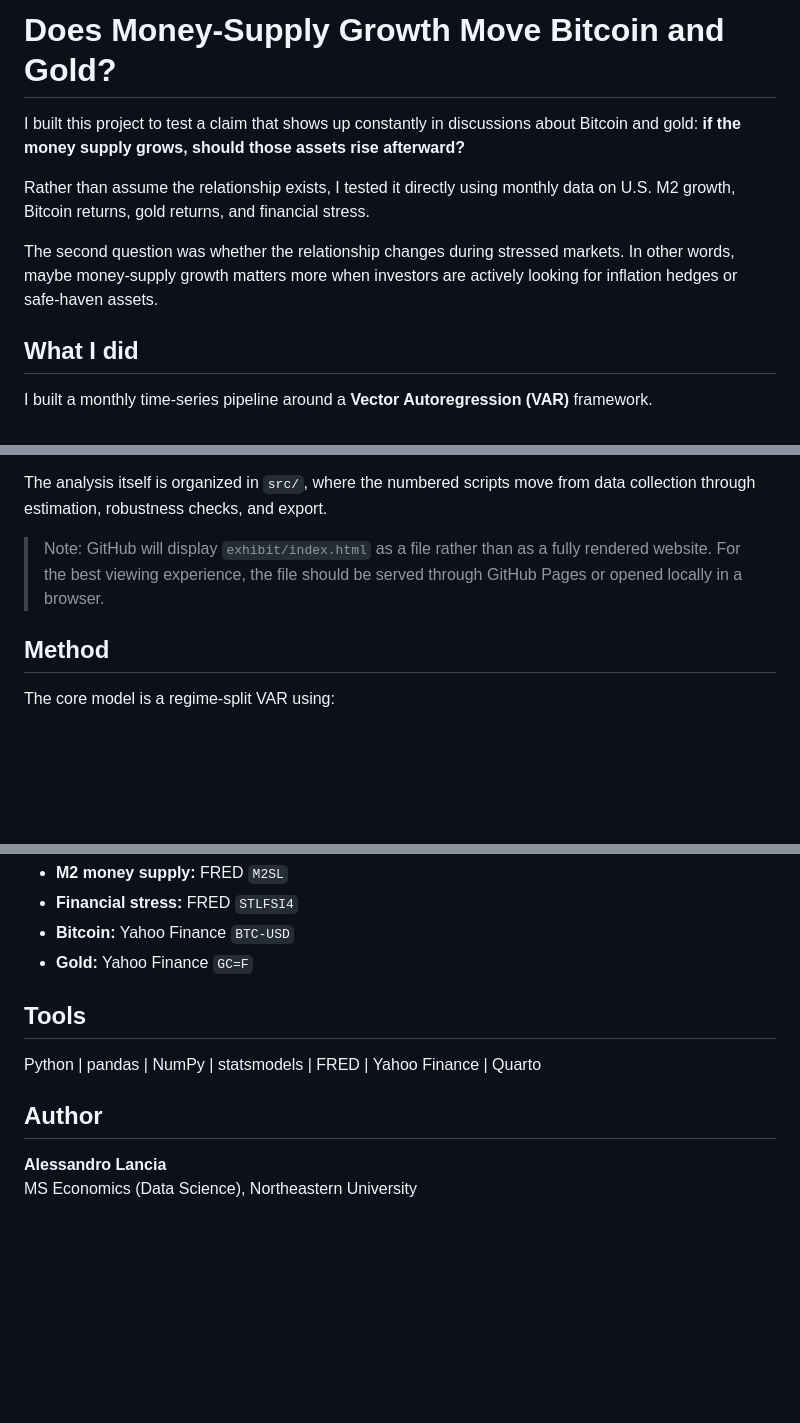
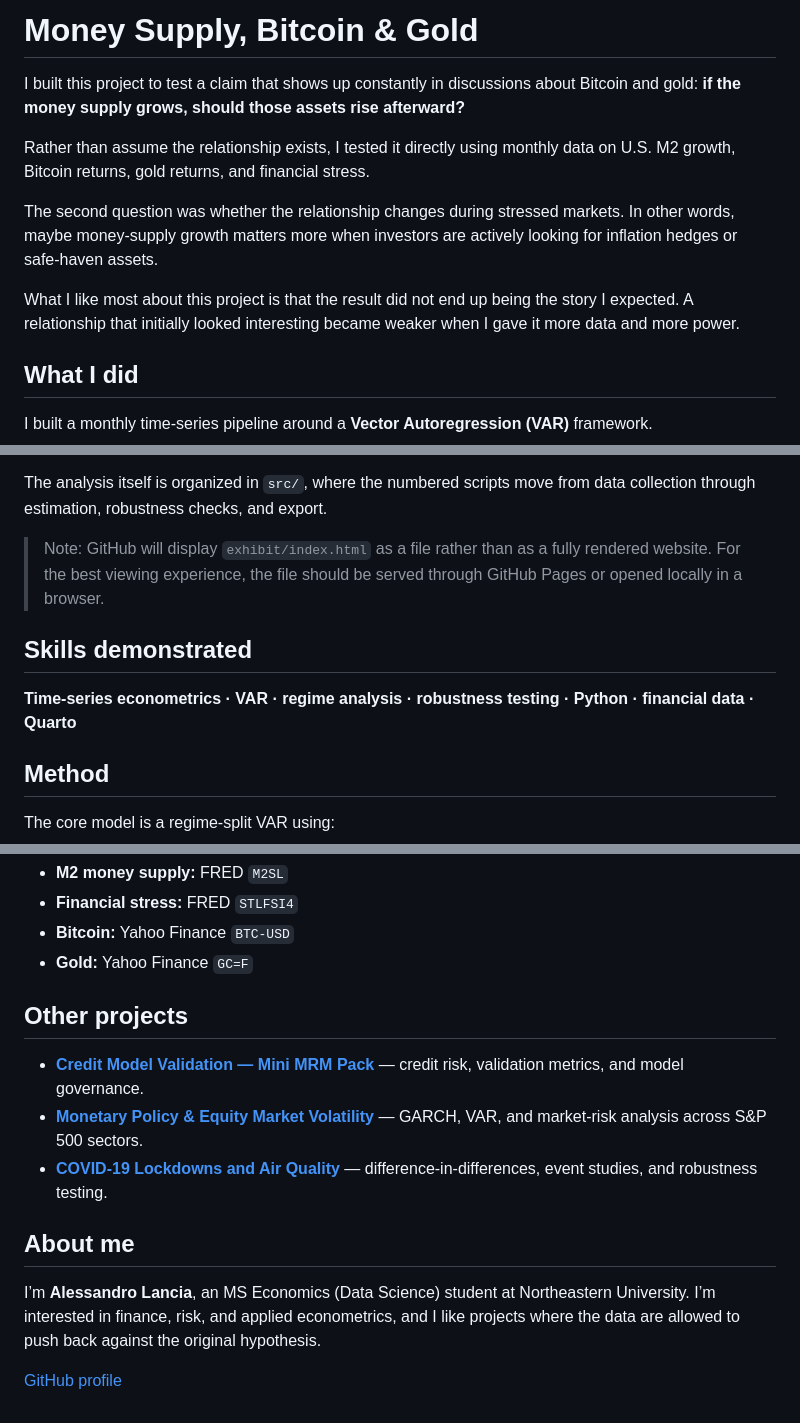
Before and after one commit to alelancia14/btc-gold-liquidity-study, a Markdown page: README.md, 3 parts joined by grey strips. Drawn GitHub-style; blank space fills up the shorter version.

Commit message:
Polish README as portfolio project

```diff
--- a/README.md
+++ b/README.md
@@ -1,10 +1,12 @@
-# Does Money-Supply Growth Move Bitcoin and Gold?
+# Money Supply, Bitcoin & Gold
 
 I built this project to test a claim that shows up constantly in discussions about Bitcoin and gold: **if the money supply grows, should those assets rise afterward?**
 
 Rather than assume the relationship exists, I tested it directly using monthly data on U.S. M2 growth, Bitcoin returns, gold returns, and financial stress.
 
 The second question was whether the relationship changes during stressed markets. In other words, maybe money-supply growth matters more when investors are actively looking for inflation hedges or safe-haven assets.
+
+What I like most about this project is that the result did not end up being the story I expected. A relationship that initially looked interesting became weaker when I gave it more data and more power.
 
 ## What I did
 
@@ -46,6 +48,10 @@ The analysis itself is organized in `src/`, where the numbered scripts move from
 
 > Note: GitHub will display `exhibit/index.html` as a file rather than as a fully rendered website. For the best viewing experience, the file should be served through GitHub Pages or opened locally in a browser.
 
+## Skills demonstrated
+
+**Time-series econometrics · VAR · regime analysis · robustness testing · Python · financial data · Quarto**
+
 ## Method
 
 The core model is a regime-split VAR using:
@@ -85,11 +91,14 @@ All figures and numbers displayed in the exhibit are generated programmatically
 - **Bitcoin:** Yahoo Finance `BTC-USD`
 - **Gold:** Yahoo Finance `GC=F`
 
-## Tools
+## Other projects
 
-Python | pandas | NumPy | statsmodels | FRED | Yahoo Finance | Quarto
+- **[Credit Model Validation — Mini MRM Pack](https://github.com/alelancia14/mini-mrm-credit-validation-pack)** — credit risk, validation metrics, and model governance.
+- **[Monetary Policy & Equity Market Volatility](https://github.com/alelancia14/monetary-policy-volatility)** — GARCH, VAR, and market-risk analysis across S&P 500 sectors.
+- **[COVID-19 Lockdowns and Air Quality](https://github.com/alelancia14/lockdown-air-quality)** — difference-in-differences, event studies, and robustness testing.
 
-## Author
+## About me
 
-**Alessandro Lancia**
-MS Economics (Data Science), Northeastern University
+I’m **Alessandro Lancia**, an MS Economics (Data Science) student at Northeastern University. I’m interested in finance, risk, and applied econometrics, and I like projects where the data are allowed to push back against the original hypothesis.
+
+[GitHub profile](https://github.com/alelancia14)
```
